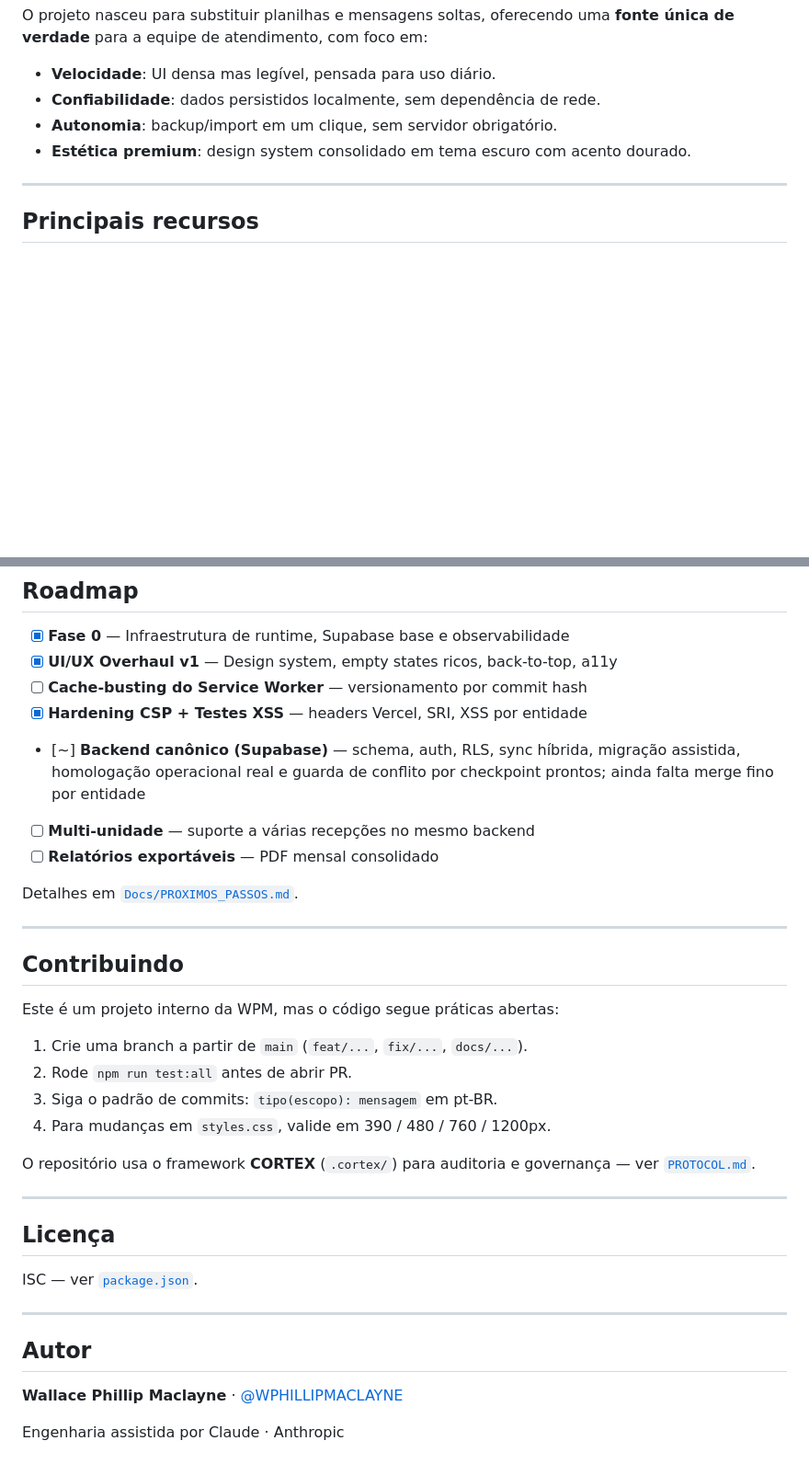
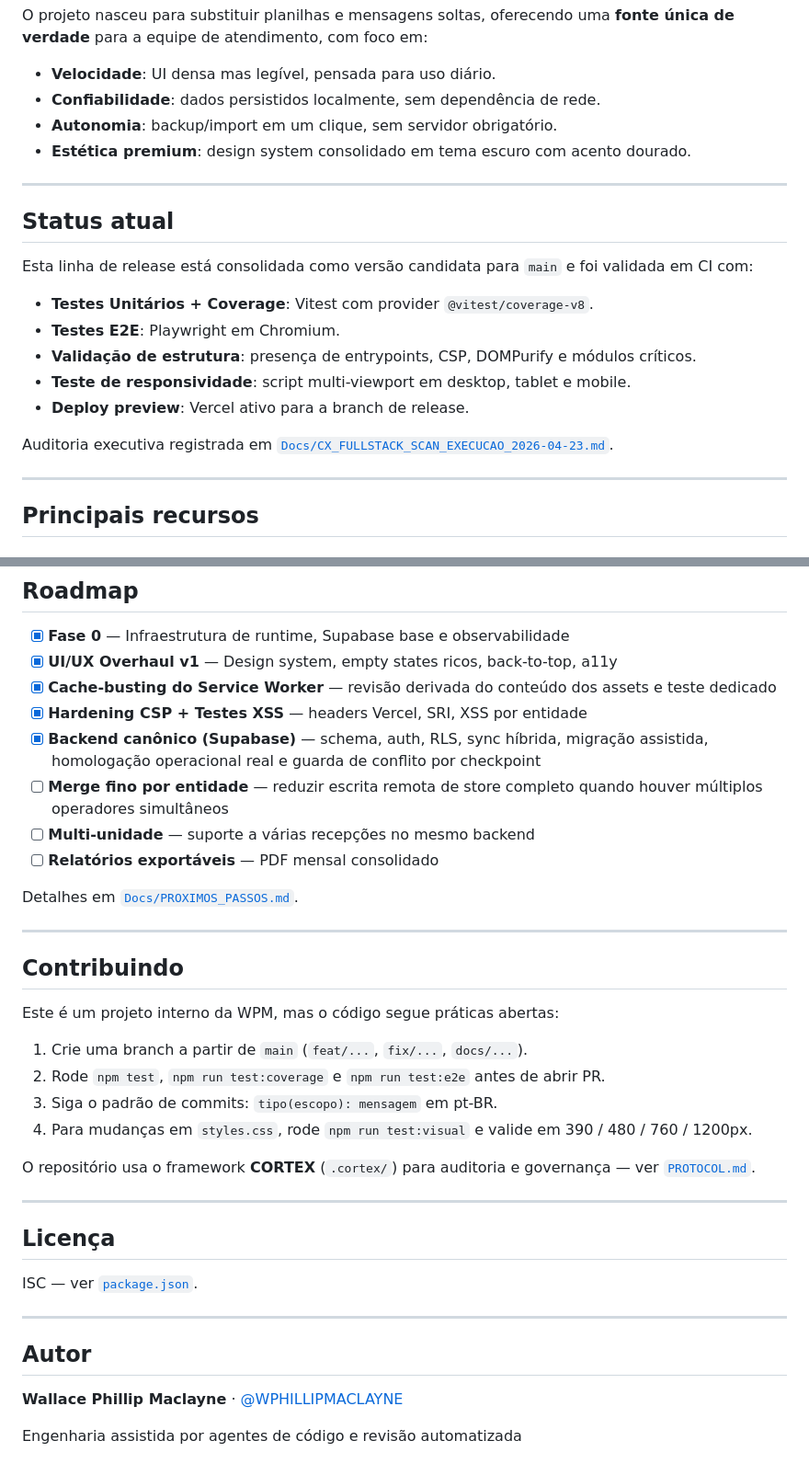
Before and after one commit to WPHILLIPMACLAYNE/WPM-GESTAO-INTERNA, a Markdown page: README.md, 2 parts joined by grey strips. Shown at 92% size. GitHub-like rendering; blank space fills up the shorter version.

```diff
--- a/README.md
+++ b/README.md
@@ -38,6 +42,20 @@ O projeto nasceu para substituir planilhas e mensagens soltas, oferecendo uma **
 - **Confiabilidade**: dados persistidos localmente, sem dependência de rede.
 - **Autonomia**: backup/import em um clique, sem servidor obrigatório.
 - **Estética premium**: design system consolidado em tema escuro com acento dourado.
+
+---
+
+## Status atual
+
+Esta linha de release está consolidada como versão candidata para `main` e foi validada em CI com:
+
+- **Testes Unitários + Coverage**: Vitest com provider `@vitest/coverage-v8`.
+- **Testes E2E**: Playwright em Chromium.
+- **Validação de estrutura**: presença de entrypoints, CSP, DOMPurify e módulos críticos.
+- **Teste de responsividade**: script multi-viewport em desktop, tablet e mobile.
+- **Deploy preview**: Vercel ativo para a branch de release.
+
+Auditoria executiva registrada em [`Docs/CX_FULLSTACK_SCAN_EXECUCAO_2026-04-23.md`](./Docs/CX_FULLSTACK_SCAN_EXECUCAO_2026-04-23.md).
 
 ---
 
@@ -380,9 +447,10 @@ O app funciona offline após a primeira visita:
 
 - [x] **Fase 0** — Infraestrutura de runtime, Supabase base e observabilidade
 - [x] **UI/UX Overhaul v1** — Design system, empty states ricos, back-to-top, a11y
-- [ ] **Cache-busting do Service Worker** — versionamento por commit hash
+- [x] **Cache-busting do Service Worker** — revisão derivada do conteúdo dos assets e teste dedicado
 - [x] **Hardening CSP + Testes XSS** — headers Vercel, SRI, XSS por entidade
-- [~] **Backend canônico (Supabase)** — schema, auth, RLS, sync híbrida, migração assistida, homologação operacional real e guarda de conflito por checkpoint prontos; ainda falta merge fino por entidade
+- [x] **Backend canônico (Supabase)** — schema, auth, RLS, sync híbrida, migração assistida, homologação operacional real e guarda de conflito por checkpoint
+- [ ] **Merge fino por entidade** — reduzir escrita remota de store completo quando houver múltiplos operadores simultâneos
 - [ ] **Multi-unidade** — suporte a várias recepções no mesmo backend
 - [ ] **Relatórios exportáveis** — PDF mensal consolidado
 
@@ -395,9 +463,9 @@ Detalhes em [`Docs/PROXIMOS_PASSOS.md`](./Docs/PROXIMOS_PASSOS.md).
 Este é um projeto interno da WPM, mas o código segue práticas abertas:
 
 1. Crie uma branch a partir de `main` (`feat/...`, `fix/...`, `docs/...`).
-2. Rode `npm run test:all` antes de abrir PR.
+2. Rode `npm test`, `npm run test:coverage` e `npm run test:e2e` antes de abrir PR.
 3. Siga o padrão de commits: `tipo(escopo): mensagem` em pt-BR.
-4. Para mudanças em `styles.css`, valide em 390 / 480 / 760 / 1200px.
+4. Para mudanças em `styles.css`, rode `npm run test:visual` e valide em 390 / 480 / 760 / 1200px.
 
 O repositório usa o framework **CORTEX** (`.cortex/`) para auditoria e governança — ver [`PROTOCOL.md`](./PROTOCOL.md).
 
@@ -413,4 +481,4 @@ ISC — ver [`package.json`](./package.json).
 
 **Wallace Phillip Maclayne** · [@WPHILLIPMACLAYNE](https://github.com/WPHILLIPMACLAYNE)
 
-Engenharia assistida por Claude · Anthropic
+Engenharia assistida por agentes de código e revisão automatizada
```
Also changed, not shown: other parts of README.md (+55 -2 lines).
